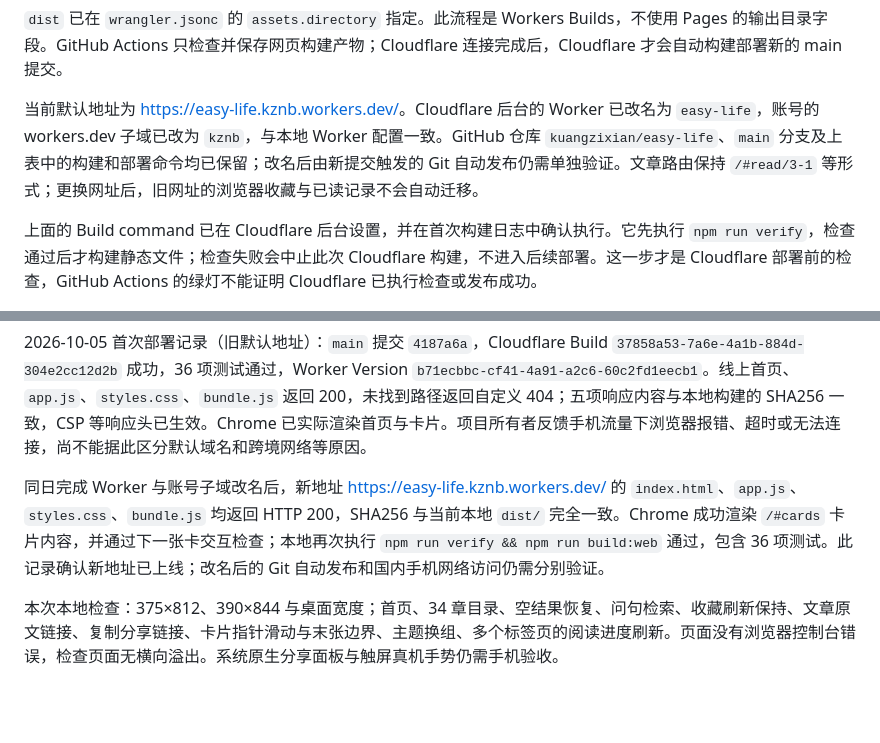
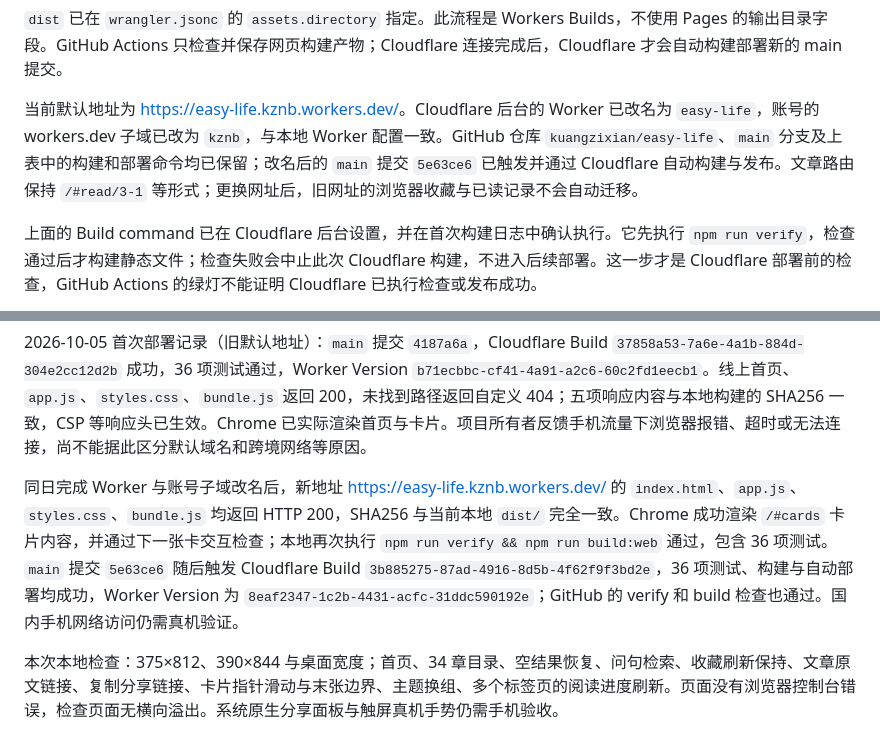
Before and after one commit to kuangzixian/easy-life, a Markdown page: docs/WEB-LAUNCH.md, 2 parts joined by grey strips. GitHub-like rendering; blank space fills up the shorter version.

```diff
--- a/docs/WEB-LAUNCH.md
+++ b/docs/WEB-LAUNCH.md
@@ -81,7 +81,7 @@ Cloudflare 个人账号已连接 GitHub 的 `kuangzixian/easy-life` 仓库。Clo
 
 `dist` 已在 `wrangler.jsonc` 的 `assets.directory` 指定。此流程是 Workers Builds，不使用 Pages 的输出目录字段。GitHub Actions 只检查并保存网页构建产物；Cloudflare 连接完成后，Cloudflare 才会自动构建部署新的 main 提交。
 
-当前默认地址为 <https://easy-life.kznb.workers.dev/>。Cloudflare 后台的 Worker 已改名为 `easy-life`，账号的 workers.dev 子域已改为 `kznb`，与本地 Worker 配置一致。GitHub 仓库 `kuangzixian/easy-life`、`main` 分支及上表中的构建和部署命令均已保留；改名后由新提交触发的 Git 自动发布仍需单独验证。文章路由保持 `/#read/3-1` 等形式；更换网址后，旧网址的浏览器收藏与已读记录不会自动迁移。
+当前默认地址为 <https://easy-life.kznb.workers.dev/>。Cloudflare 后台的 Worker 已改名为 `easy-life`，账号的 workers.dev 子域已改为 `kznb`，与本地 Worker 配置一致。GitHub 仓库 `kuangzixian/easy-life`、`main` 分支及上表中的构建和部署命令均已保留；改名后的 `main` 提交 `5e63ce6` 已触发并通过 Cloudflare 自动构建与发布。文章路由保持 `/#read/3-1` 等形式；更换网址后，旧网址的浏览器收藏与已读记录不会自动迁移。
 
 上面的 Build command 已在 Cloudflare 后台设置，并在首次构建日志中确认执行。它先执行 `npm run verify`，检查通过后才构建静态文件；检查失败会中止此次 Cloudflare 构建，不进入后续部署。这一步才是 Cloudflare 部署前的检查，GitHub Actions 的绿灯不能证明 Cloudflare 已执行检查或发布成功。
 
@@ -108,6 +108,6 @@ Cloudflare 自动创建 DNS 和证书。不要提前创建同名 CNAME。HTTPS
 
 2026-10-05 首次部署记录（旧默认地址）：`main` 提交 `4187a6a`，Cloudflare Build `37858a53-7a6e-4a1b-884d-304e2cc12d2b` 成功，36 项测试通过，Worker Version `b71ecbbc-cf41-4a91-a2c6-60c2fd1eecb1`。线上首页、`app.js`、`styles.css`、`bundle.js` 返回 200，未找到路径返回自定义 404；五项响应内容与本地构建的 SHA256 一致，CSP 等响应头已生效。Chrome 已实际渲染首页与卡片。项目所有者反馈手机流量下浏览器报错、超时或无法连接，尚不能据此区分默认域名和跨境网络等原因。
 
-同日完成 Worker 与账号子域改名后，新地址 <https://easy-life.kznb.workers.dev/> 的 `index.html`、`app.js`、`styles.css`、`bundle.js` 均返回 HTTP 200，SHA256 与当前本地 `dist/` 完全一致。Chrome 成功渲染 `/#cards` 卡片内容，并通过下一张卡交互检查；本地再次执行 `npm run verify && npm run build:web` 通过，包含 36 项测试。此记录确认新地址已上线；改名后的 Git 自动发布和国内手机网络访问仍需分别验证。
+同日完成 Worker 与账号子域改名后，新地址 <https://easy-life.kznb.workers.dev/> 的 `index.html`、`app.js`、`styles.css`、`bundle.js` 均返回 HTTP 200，SHA256 与当前本地 `dist/` 完全一致。Chrome 成功渲染 `/#cards` 卡片内容，并通过下一张卡交互检查；本地再次执行 `npm run verify && npm run build:web` 通过，包含 36 项测试。`main` 提交 `5e63ce6` 随后触发 Cloudflare Build `3b885275-87ad-4916-8d5b-4f62f9f3bd2e`，36 项测试、构建与自动部署均成功，Worker Version 为 `8eaf2347-1c2b-4431-acfc-31ddc590192e`；GitHub 的 verify 和 build 检查也通过。国内手机网络访问仍需真机验证。
 
 本次本地检查：375×812、390×844 与桌面宽度；首页、34 章目录、空结果恢复、问句检索、收藏刷新保持、文章原文链接、复制分享链接、卡片指针滑动与末张边界、主题换组、多个标签页的阅读进度刷新。页面没有浏览器控制台错误，检查页面无横向溢出。系统原生分享面板与触屏真机手势仍需手机验收。
```
Also changed, not shown: docs/DEVELOPMENT-STATUS.md (+2 -1 lines).
